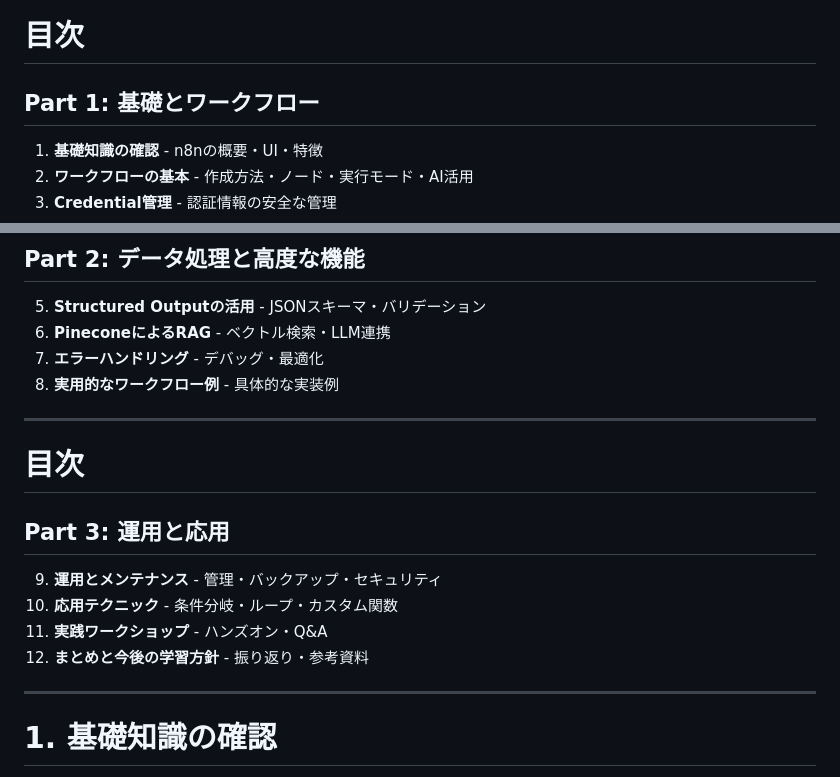
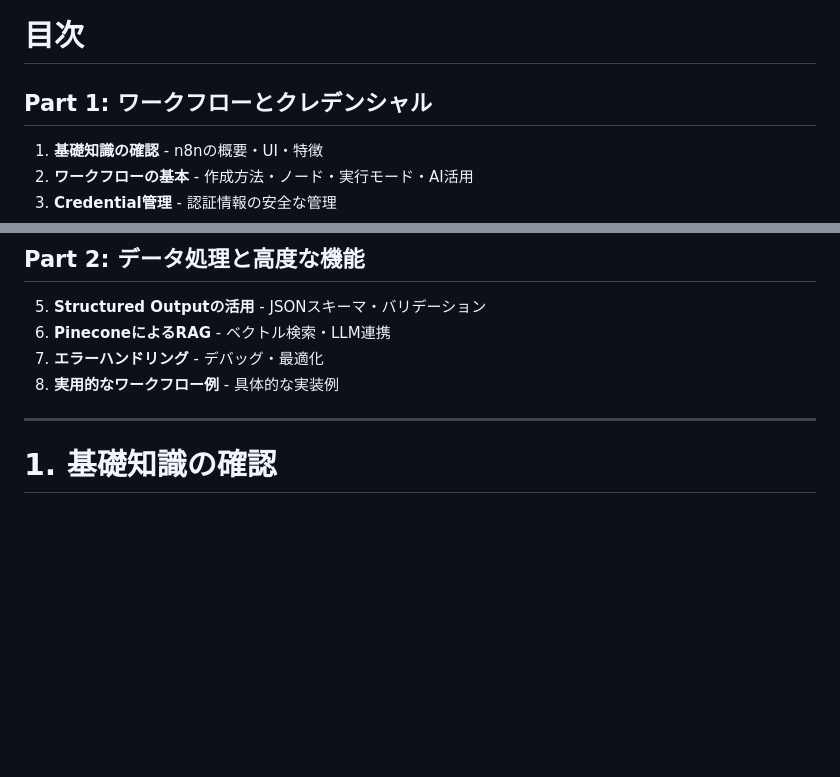
Before and after one commit to syeeel/n8n-study-marp-3, a Markdown page: src/n8n-study.md, 2 parts joined by grey strips. Rendered like a GitHub page; blank space fills up the shorter version.

Commit message:
Update n8n study documentation by renaming the "基礎とワークフロー" section to "ワークフローとクレデンシャル" for improved clarity, and removing the "運用と応用" section to streamline content and enhance focus on core topics.

```diff
--- a/src/n8n-study.md
+++ b/src/n8n-study.md
@@ -300,7 +300,7 @@ style: |
 
 # 目次
 
-## Part 1: 基礎とワークフロー
+## Part 1: ワークフローとクレデンシャル
 
 <div class="card animated">
   <ol>
@@ -323,21 +323,6 @@ style: |
     <li><strong>PineconeによるRAG</strong> - ベクトル検索・LLM連携</li>
     <li><strong>エラーハンドリング</strong> - デバッグ・最適化</li>
     <li><strong>実用的なワークフロー例</strong> - 具体的な実装例</li>
-  </ol>
-</div>
-
----
-
-# 目次
-
-## Part 3: 運用と応用
-
-<div class="card animated">
-  <ol start="9">
-    <li><strong>運用とメンテナンス</strong> - 管理・バックアップ・セキュリティ</li>
-    <li><strong>応用テクニック</strong> - 条件分岐・ループ・カスタム関数</li>
-    <li><strong>実践ワークショップ</strong> - ハンズオン・Q&A</li>
-    <li><strong>まとめと今後の学習方針</strong> - 振り返り・参考資料</li>
   </ol>
 </div>
 
```
